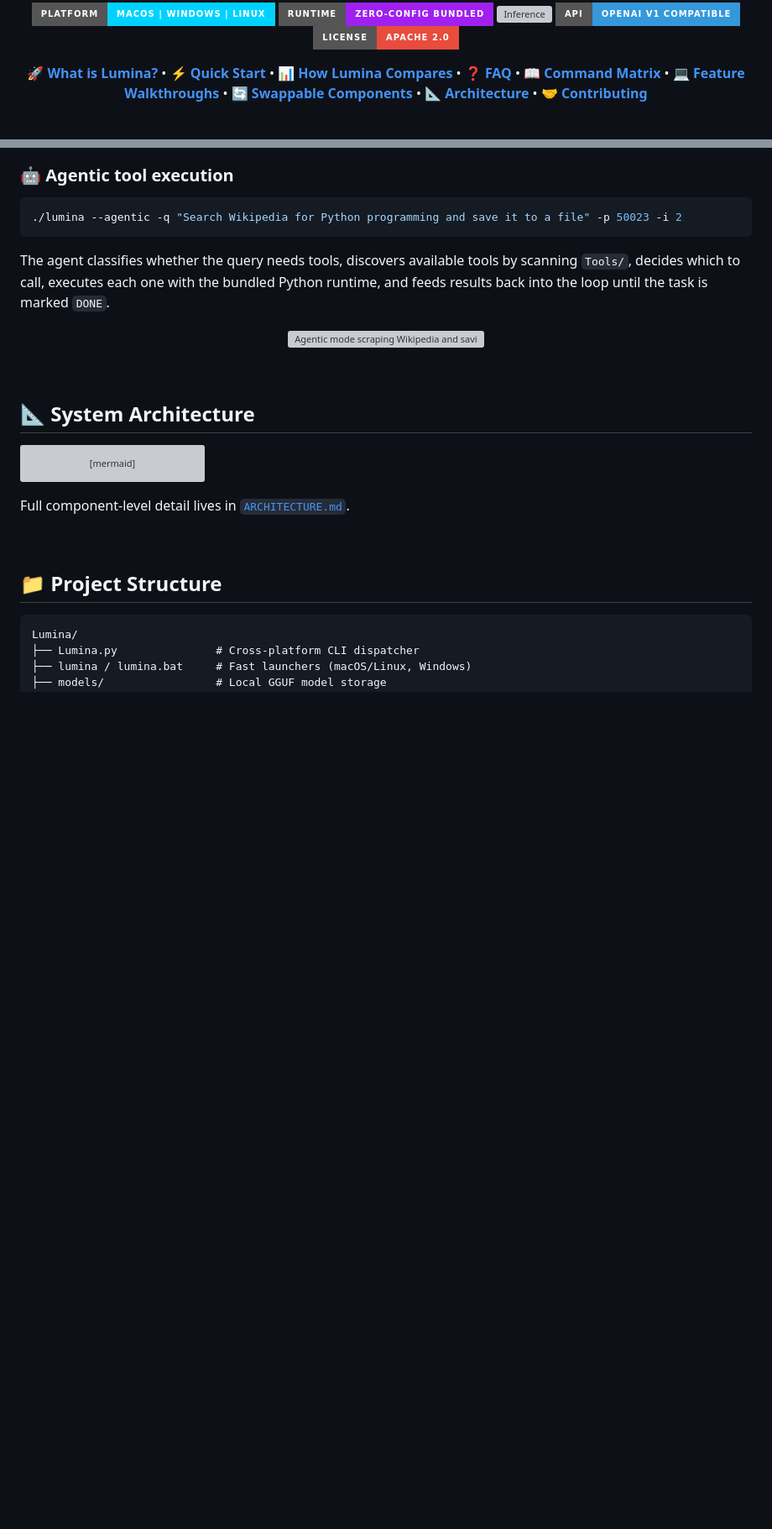
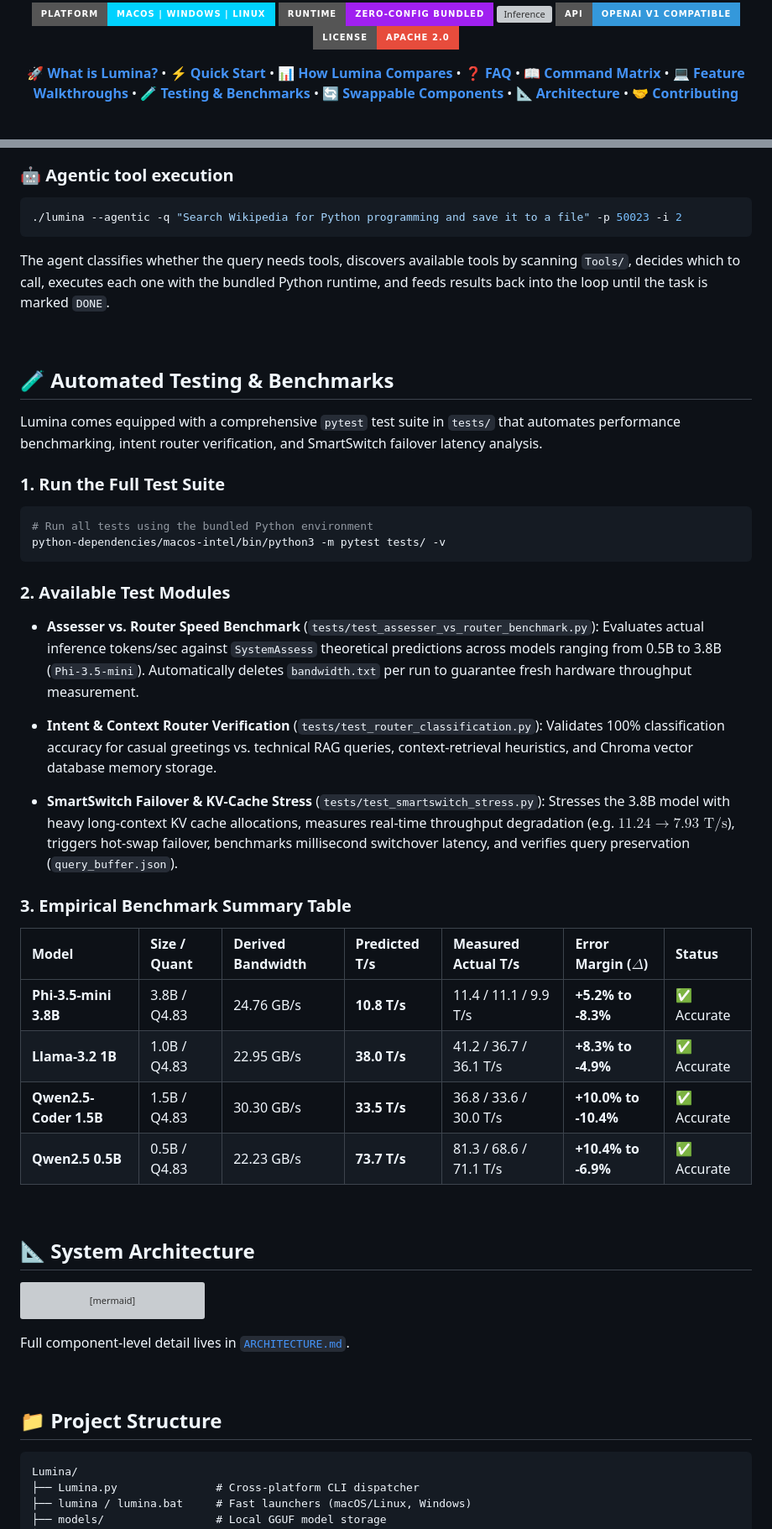
Before and after one commit to Uwais-ML/Lumina, a Markdown page: README.md, 2 parts joined by grey strips. Shown at 84% size. Drawn GitHub-style; badges without logos; blank space fills up the shorter version; grey boxes are pictures that could not be loaded.

Commit message:
docs: update README.md with automated testing, 3.8B model benchmarks, and router evaluation

````diff
--- a/README.md
+++ b/README.md
@@ -28,6 +28,7 @@ It bundles its own Java runtime, Python runtime, and inference engine, so it run
   <a href="#-frequently-asked-questions"><b>❓ FAQ</b></a> •
   <a href="#-command--flag-matrix"><b>📖 Command Matrix</b></a> •
   <a href="#-feature-walkthroughs"><b>💻 Feature Walkthroughs</b></a> •
+  <a href="#-automated-testing--benchmarks"><b>🧪 Testing & Benchmarks</b></a> •
   <a href="#-fully-swappable"><b>🔄 Swappable Components</b></a> •
   <a href="#-system-architecture"><b>📐 Architecture</b></a> •
   <a href="#-contributing"><b>🤝 Contributing</b></a>
@@ -228,9 +229,39 @@ Browse the local model catalog, check RAM/VRAM fit before downloading, and test
 
 The agent classifies whether the query needs tools, discovers available tools by scanning `Tools/`, decides which to call, executes each one with the bundled Python runtime, and feeds results back into the loop until the task is marked `DONE`.
 
-<p align="center">
-  <img src="assest/Lumina_agentic.png" alt="Agentic mode scraping Wikipedia and saving the result to a file" width="800"/>
-</p>
+<br>
+
+<a id="-automated-testing--benchmarks"></a>
+## 🧪 Automated Testing & Benchmarks
+
+Lumina comes equipped with a comprehensive `pytest` test suite in `tests/` that automates performance benchmarking, intent router verification, and SmartSwitch failover latency analysis.
+
+### 1. Run the Full Test Suite
+
+```bash
+# Run all tests using the bundled Python environment
+python-dependencies/macos-intel/bin/python3 -m pytest tests/ -v
+```
+
+### 2. Available Test Modules
+
+* **Assesser vs. Router Speed Benchmark** (`tests/test_assesser_vs_router_benchmark.py`):
+  Evaluates actual inference tokens/sec against `SystemAssess` theoretical predictions across models ranging from 0.5B to 3.8B (`Phi-3.5-mini`). Automatically deletes `bandwidth.txt` per run to guarantee fresh hardware throughput measurement.
+
+* **Intent & Context Router Verification** (`tests/test_router_classification.py`):
+  Validates 100% classification accuracy for casual greetings vs. technical RAG queries, context-retrieval heuristics, and Chroma vector database memory storage.
+
+* **SmartSwitch Failover & KV-Cache Stress** (`tests/test_smartswitch_stress.py`):
+  Stresses the 3.8B model with heavy long-context KV cache allocations, measures real-time throughput degradation (e.g. $11.24 \rightarrow 7.93\text{ T/s}$), triggers hot-swap failover, benchmarks millisecond switchover latency, and verifies query preservation (`query_buffer.json`).
+
+### 3. Empirical Benchmark Summary Table
+
+| Model | Size / Quant | Derived Bandwidth | Predicted T/s | Measured Actual T/s | Error Margin ($\Delta$) | Status |
+| :--- | :--- | :--- | :--- | :--- | :--- | :--- |
+| **Phi-3.5-mini 3.8B** | 3.8B / Q4.83 | 24.76 GB/s | **10.8 T/s** | 11.4 / 11.1 / 9.9 T/s | **+5.2% to -8.3%** | ✅ Accurate |
+| **Llama-3.2 1B** | 1.0B / Q4.83 | 22.95 GB/s | **38.0 T/s** | 41.2 / 36.7 / 36.1 T/s | **+8.3% to -4.9%** | ✅ Accurate |
+| **Qwen2.5-Coder 1.5B** | 1.5B / Q4.83 | 30.30 GB/s | **33.5 T/s** | 36.8 / 33.6 / 30.0 T/s | **+10.0% to -10.4%** | ✅ Accurate |
+| **Qwen2.5 0.5B** | 0.5B / Q4.83 | 22.23 GB/s | **73.7 T/s** | 81.3 / 68.6 / 71.1 T/s | **+10.4% to -6.9%** | ✅ Accurate |
 
 <br>
 
````
